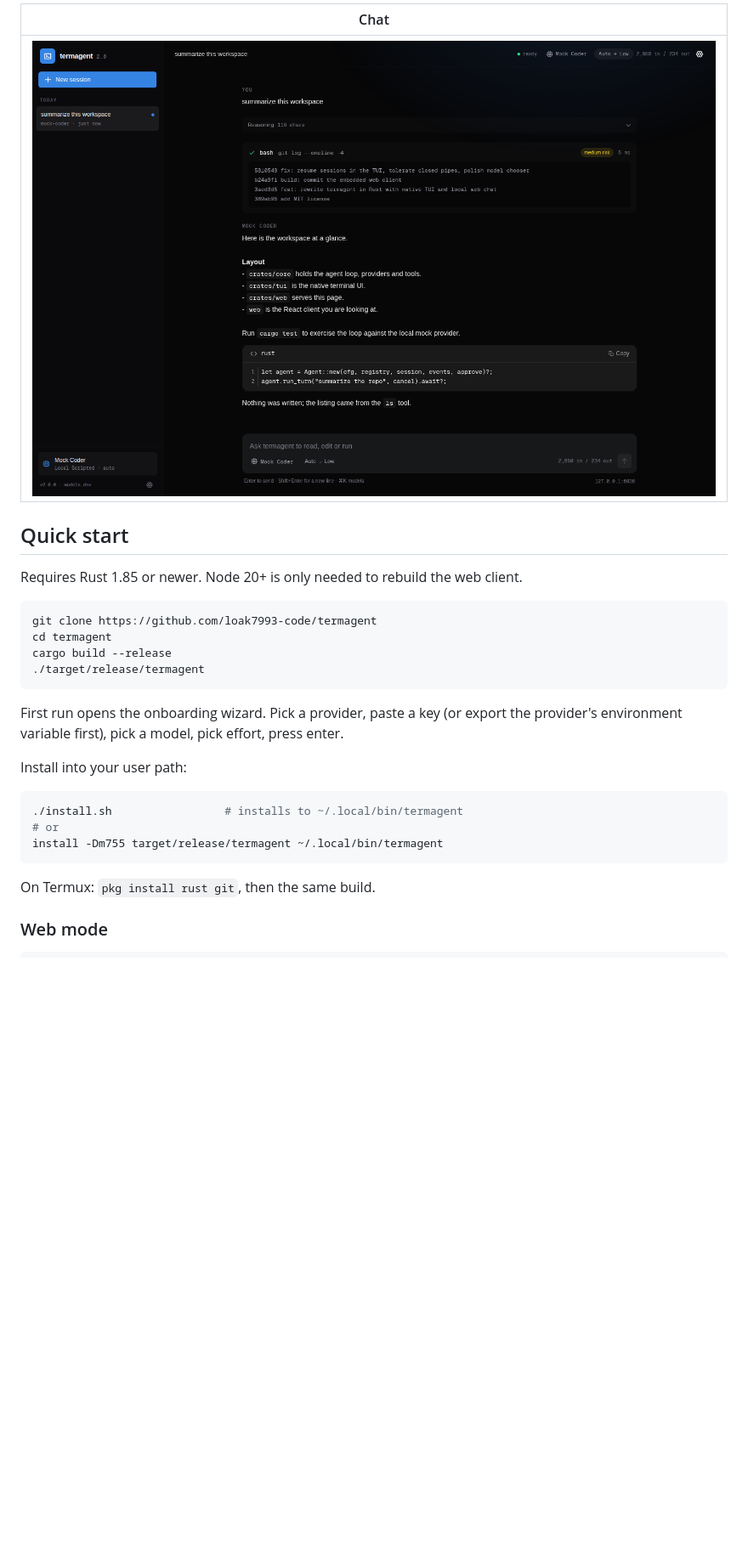
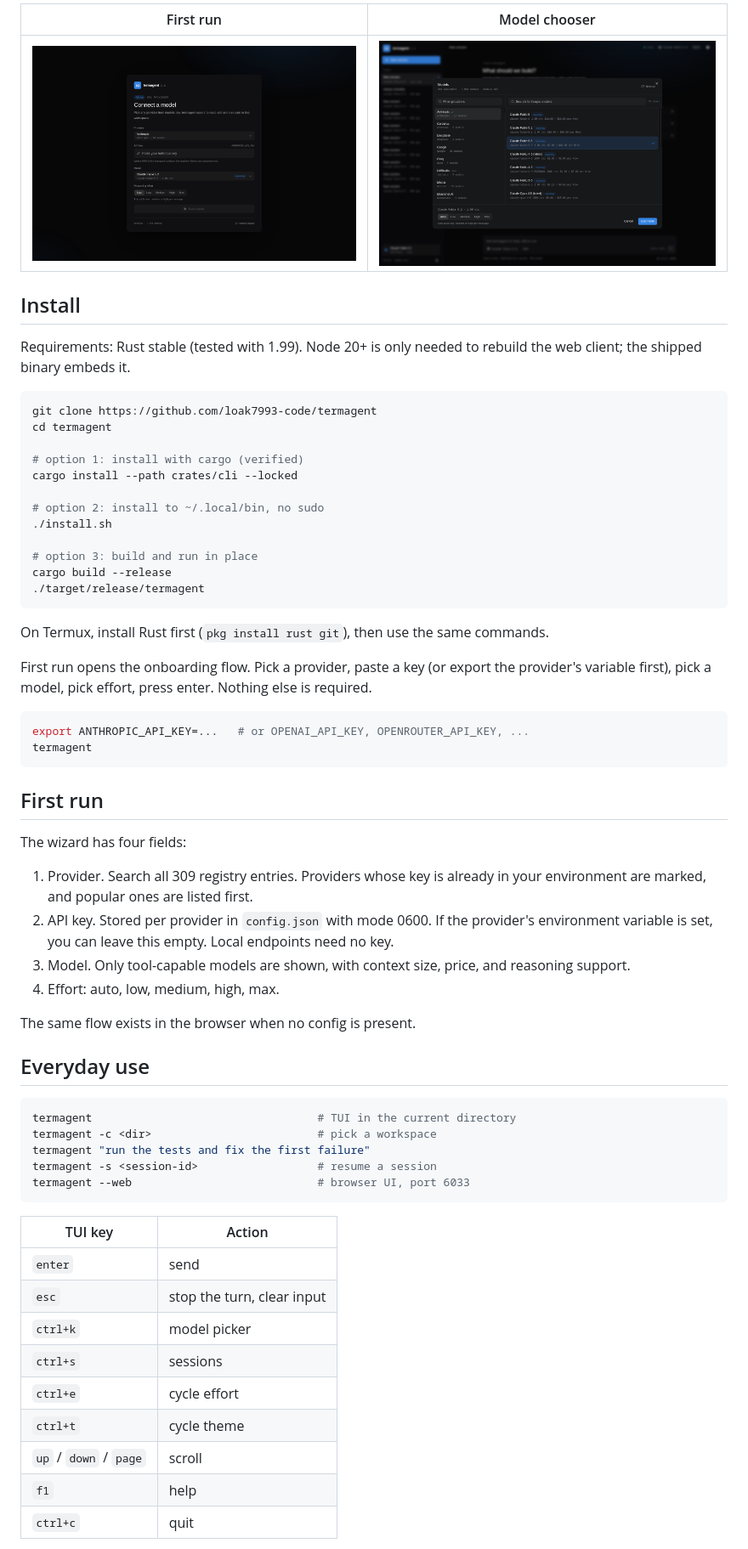
Before and after one commit to loak7993-code/termagent, a Markdown page: README.md, the part around one of its changes. Shown at 85% size. Rendered like a GitHub page; blank space fills up the shorter version.

````diff
--- a/README.md
+++ b/README.md
@@ -41,30 +38,72 @@ models that support tool calling are offered. Keys stay on the machine.
 
-| Chat |
-|---|
-| ![chat](docs/screenshots/chat.png) |
+| First run | Model chooser |
+|---|---|
+| ![onboarding](docs/screenshots/onboarding.png) | ![models](docs/screenshots/models.png) |
 
-## Quick start
+## Install
 
-Requires Rust 1.85 or newer. Node 20+ is only needed to rebuild the web client.
+Requirements: Rust stable (tested with 1.99). Node 20+ is only needed to rebuild the web
+client; the shipped binary embeds it.
 
 ```sh
 git clone https://github.com/loak7993-code/termagent
 cd termagent
+
+# option 1: install with cargo (verified)
+cargo install --path crates/cli --locked
+
+# option 2: install to ~/.local/bin, no sudo
+./install.sh
+
+# option 3: build and run in place
 cargo build --release
 ./target/release/termagent
 ```
 
-First run opens the onboarding wizard. Pick a provider, paste a key (or export the
-provider's environment variable first), pick a model, pick effort, press enter.
+On Termux, install Rust first (`pkg install rust git`), then use the same commands.
 
-Install into your user path:
+First run opens the onboarding flow. Pick a provider, paste a key (or export the
+provider's variable first), pick a model, pick effort, press enter. Nothing else is
+required.
 
 ```sh
-./install.sh                 # installs to ~/.local/bin/termagent
-# or
-install -Dm755 target/release/termagent ~/.local/bin/termagent
+export ANTHROPIC_API_KEY=...   # or OPENAI_API_KEY, OPENROUTER_API_KEY, ...
+termagent
 ```
 
-On Termux: `pkg install rust git`, then the same build.
+## First run
 
-### Web mode
+The wizard has four fields:
+
+1. Provider. Search all 309 registry entries. Providers whose key is already in your
+   environment are marked, and popular ones are listed first.
+2. API key. Stored per provider in `config.json` with mode 0600. If the provider's
+   environment variable is set, you can leave this empty. Local endpoints need no key.
+3. Model. Only tool-capable models are shown, with context size, price, and reasoning
+   support.
+4. Effort: auto, low, medium, high, max.
+
+The same flow exists in the browser when no config is present.
+
+## Everyday use
+
+```sh
+termagent                                  # TUI in the current directory
+termagent -c <dir>                         # pick a workspace
+termagent "run the tests and fix the first failure"
+termagent -s <session-id>                  # resume a session
+termagent --web                            # browser UI, port 6033
+```
+
+| TUI key | Action |
+|---|---|
+| `enter` | send |
+| `esc` | stop the turn, clear input |
+| `ctrl+k` | model picker |
+| `ctrl+s` | sessions |
+| `ctrl+e` | cycle effort |
+| `ctrl+t` | cycle theme |
+| `up` / `down` / `page` | scroll |
+| `f1` | help |
+| `ctrl+c` | quit |
+
````
Also changed, not shown: other parts of README.md (+171 -108 lines), docs/screenshots/approval.png (added), 2 other files.
